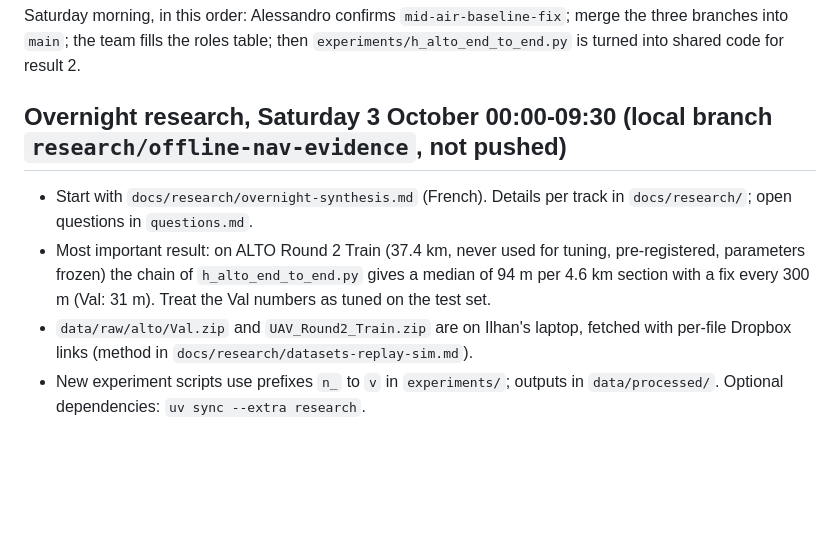
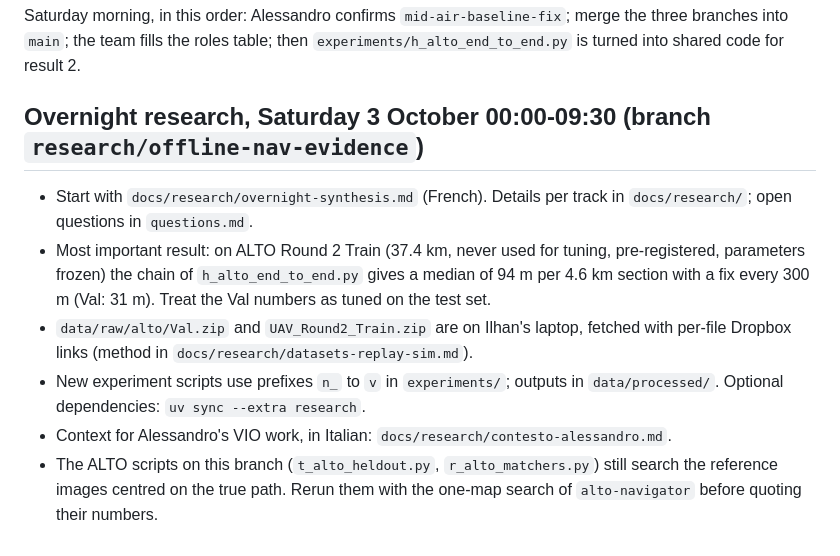
Before and after one commit to ferneediaz/TaipeiDrift, a Markdown page: session-notes/handoff.md, the part around the change. Drawn GitHub-style; blank space fills up the shorter version.

Commit message:
Point to the Italian context, flag the ALTO reference leak in the overnight scripts

```diff
--- a/session-notes/handoff.md
+++ b/session-notes/handoff.md
@@ -56,9 +56,11 @@ Merge test on Saturday 00:35: each branch merges into `main` cleanly. Merged one
 
 Saturday morning, in this order: Alessandro confirms `mid-air-baseline-fix`; merge the three branches into `main`; the team fills the roles table; then `experiments/h_alto_end_to_end.py` is turned into shared code for result 2.
 
-## Overnight research, Saturday 3 October 00:00-09:30 (local branch `research/offline-nav-evidence`, not pushed)
+## Overnight research, Saturday 3 October 00:00-09:30 (branch `research/offline-nav-evidence`)
 
 - Start with `docs/research/overnight-synthesis.md` (French). Details per track in `docs/research/`; open questions in `questions.md`.
 - Most important result: on ALTO Round 2 Train (37.4 km, never used for tuning, pre-registered, parameters frozen) the chain of `h_alto_end_to_end.py` gives a median of 94 m per 4.6 km section with a fix every 300 m (Val: 31 m). Treat the Val numbers as tuned on the test set.
 - `data/raw/alto/Val.zip` and `UAV_Round2_Train.zip` are on Ilhan's laptop, fetched with per-file Dropbox links (method in `docs/research/datasets-replay-sim.md`).
 - New experiment scripts use prefixes `n_` to `v` in `experiments/`; outputs in `data/processed/`. Optional dependencies: `uv sync --extra research`.
+- Context for Alessandro's VIO work, in Italian: `docs/research/contesto-alessandro.md`.
+- The ALTO scripts on this branch (`t_alto_heldout.py`, `r_alto_matchers.py`) still search the reference images centred on the true path. Rerun them with the one-map search of `alto-navigator` before quoting their numbers.
```
Also changed, not shown: docs/research/overnight-synthesis.md (+1 -1 lines).
